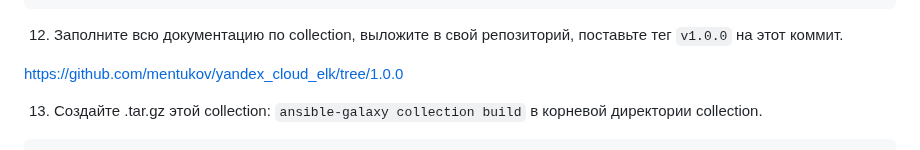
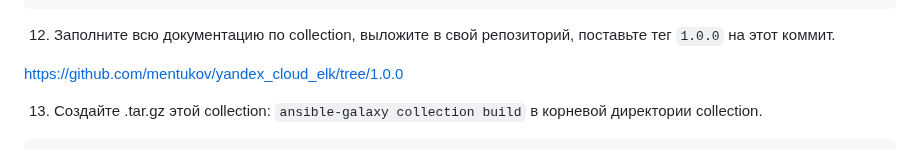
Before and after one commit to mentukov/devops-netology, a Markdown page: mnt-homeworks/08-ansible-06-module/README.md, the part around the change. GitHub-like rendering.

Commit message:
08-ansible-06-modules

````diff
--- a/mnt-homeworks/08-ansible-06-module/README.md
+++ b/mnt-homeworks/08-ansible-06-module/README.md
@@ -246,7 +246,7 @@ mentukov@ubuntu:~/test/ansible/playbook$ tree
 └── site.yml
 ```
 
-12. Заполните всю документацию по collection, выложите в свой репозиторий, поставьте тег `v1.0.0` на этот коммит.
+12. Заполните всю документацию по collection, выложите в свой репозиторий, поставьте тег `1.0.0` на этот коммит.
 
 https://github.com/mentukov/yandex_cloud_elk/tree/1.0.0
 
````
